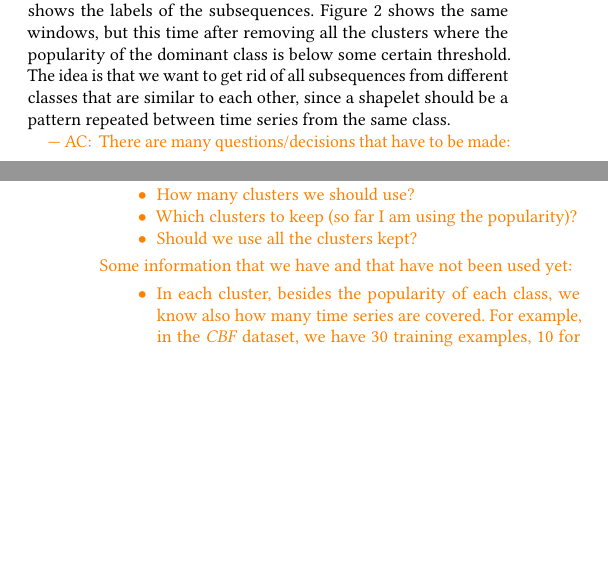
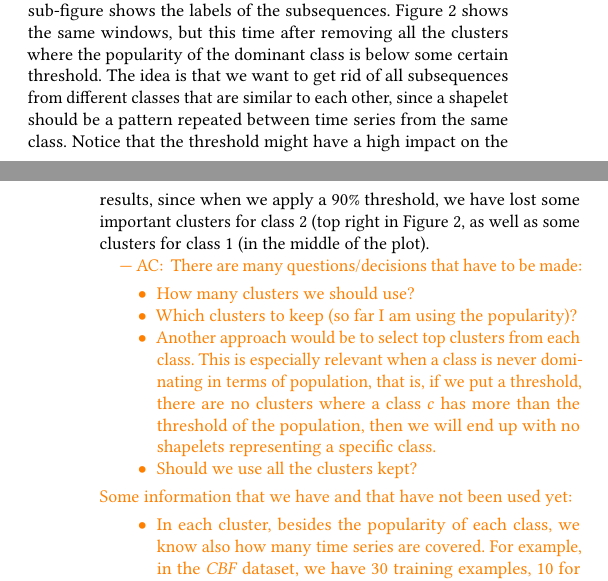
Before and after one commit to charaneadam/efficient-shapelets, a LaTeX paper (Docs/paper/main.tex): two parts of the columns of pages 2 and 3 of 4, joined at a grey line, cut so that both start at the same text, the shorter picture padded with empty space. Compiled offline with pdfLaTeX.

Commit message:
Some remarks concerning clustering based shapelets

```diff
--- a/Docs/paper/main.tex
+++ b/Docs/paper/main.tex
@@ -264,7 +264,11 @@ after removing all the clusters where the popularity of the dominant class is
 below some certain threshold.
 The idea is that we want to get rid of all subsequences from different classes
 that are similar to each other, since a shapelet should be a pattern repeated
-between time series from the same class.
+between time series from the same class. Notice that the threshold might have a
+high impact on the results, since when we apply a $90\%$ threshold, we have lost
+some important clusters for class 2 (top right in Figure
+\ref{fig:clustering_threshold}, as well as some clusters for class 1 (in the
+middle of the plot).
 \begin{figure*}
 	\includegraphics[width=\textwidth]{imgs/clustering_thresholds.png}
 	\caption{Windows left after removing all the clusters where the popularity of
@@ -276,6 +280,11 @@ between time series from the same class.
 	\begin{itemize}
 		\item How many clusters we should use?
 		\item Which clusters to keep (so far I am using the popularity)?
+    \item Another approach would be to select top clusters from each class. This
+      is especially relevant when a class is never dominating in terms of
+      population, that is, if we put a threshold, there are no clusters
+      where a class $c$ has more than the threshold of the population, then we
+      will end up with no shapelets representing a specific class.
 		\item Should we use all the clusters kept?
 	\end{itemize}
 	Some information that we have and that have not been used yet:
```
